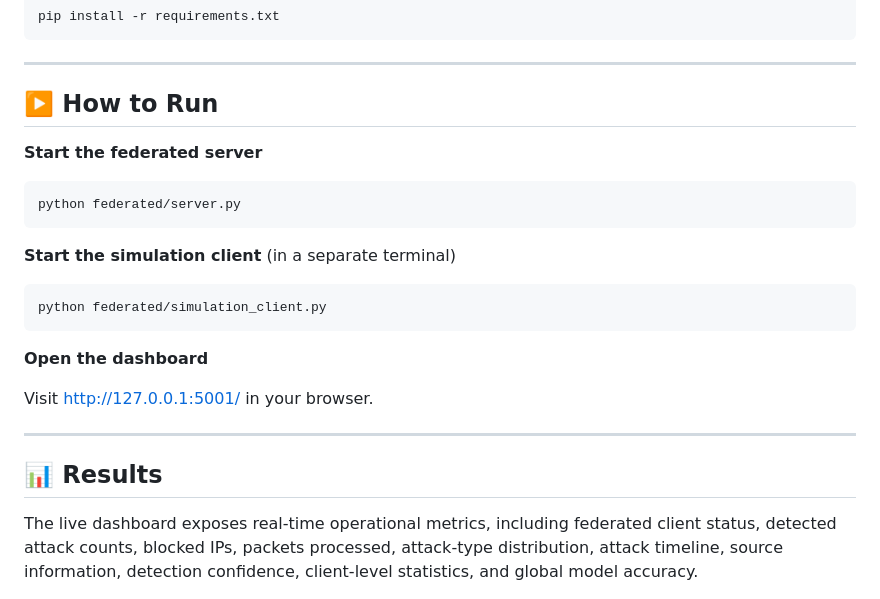
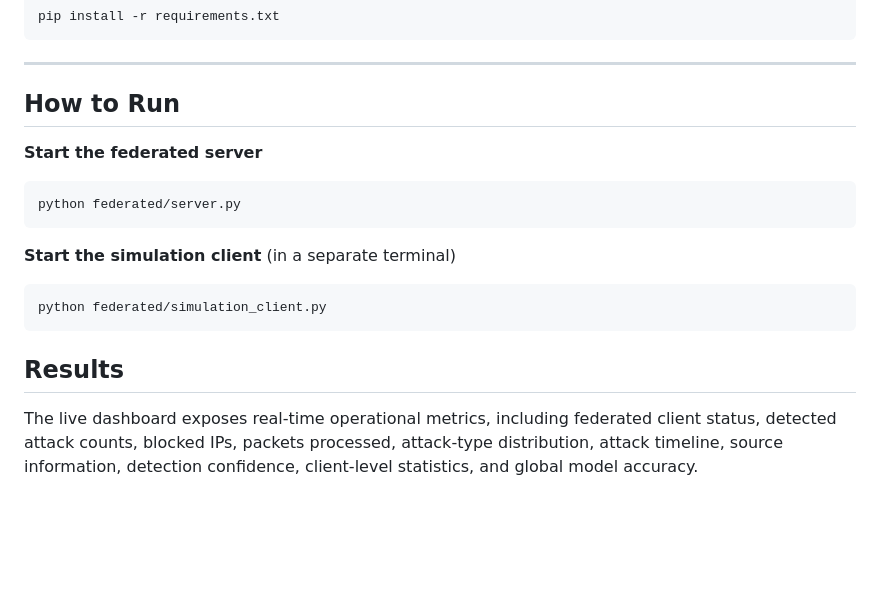
Before and after one commit to Lakshmikanth30/Cyber-threat-detection-using-FML, a Markdown page: README.md, the part around one of its changes. Rendered like a GitHub page; blank space fills up the shorter version.

Commit message:
Refactor README for improved formatting and clarity
Updated headings and formatting in the README file for consistency and clarity.

````diff
--- a/README.md
+++ b/README.md
@@ -218,7 +197,7 @@ pip install -r requirements.txt
 
 ---
 
-## ▶️ How to Run
+##  How to Run
 
 **Start the federated server**
 ```bash
@@ -230,13 +209,7 @@ python federated/server.py
 python federated/simulation_client.py
 ```
 
-**Open the dashboard**
-
-Visit [http://127.0.0.1:5001/](http://127.0.0.1:5001/) in your browser.
-
----
-
-## 📊 Results
+##  Results
 
 The live dashboard exposes real-time operational metrics, including federated client status, detected attack counts, blocked IPs, packets processed, attack-type distribution, attack timeline, source information, detection confidence, client-level statistics, and global model accuracy.
 
````
Also changed, not shown: other parts of README.md (+26 -47 lines).
